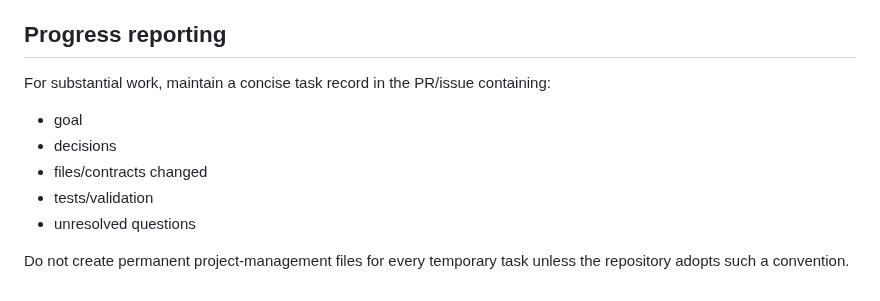
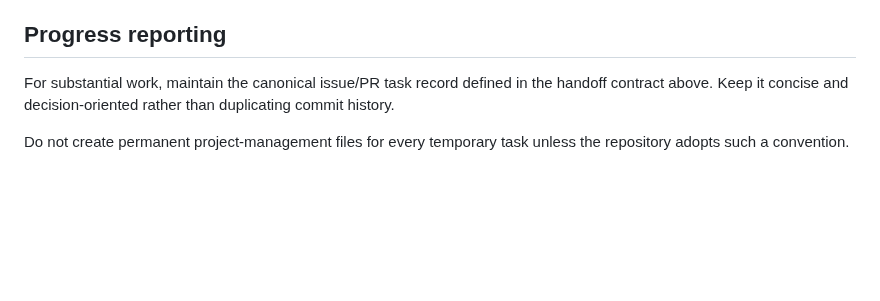
Before and after one commit to cbwinslow/Tarkka, a Markdown page: AGENTS.md, the part around one of its changes. Rendered like a GitHub page; blank space fills up the shorter version.

Commit message:
docs: define review and AI handoff contract

```diff
--- a/AGENTS.md
+++ b/AGENTS.md
@@ -175,12 +240,6 @@ Do not reopen decisions listed as resolved merely because an older planning docu
 
 ## Progress reporting
 
-For substantial work, maintain a concise task record in the PR/issue containing:
-
-- goal
-- decisions
-- files/contracts changed
-- tests/validation
-- unresolved questions
+For substantial work, maintain the canonical issue/PR task record defined in the handoff contract above. Keep it concise and decision-oriented rather than duplicating commit history.
 
 Do not create permanent project-management files for every temporary task unless the repository adopts such a convention.
```
Also changed, not shown: other parts of AGENTS.md (+65 -0 lines).
